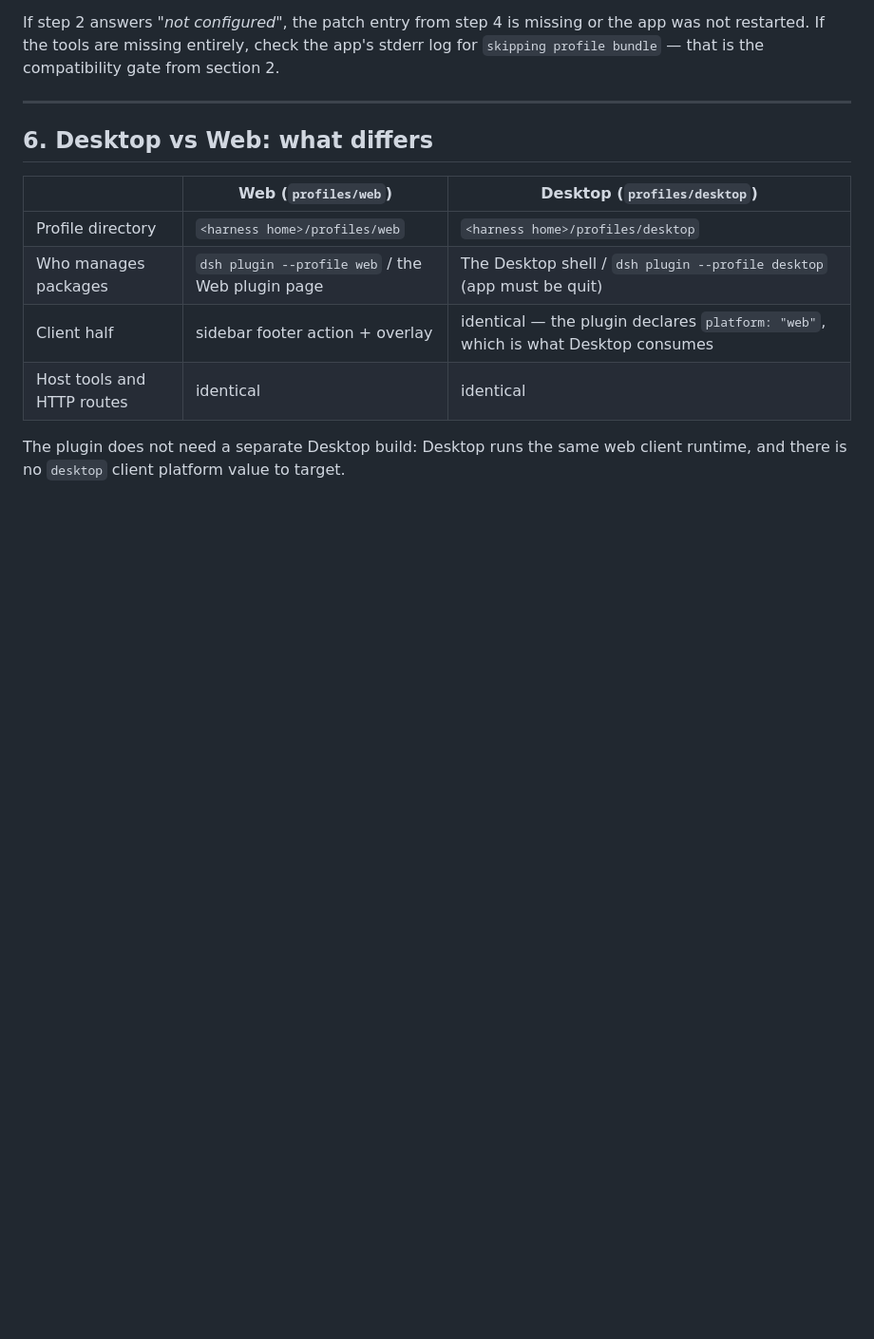
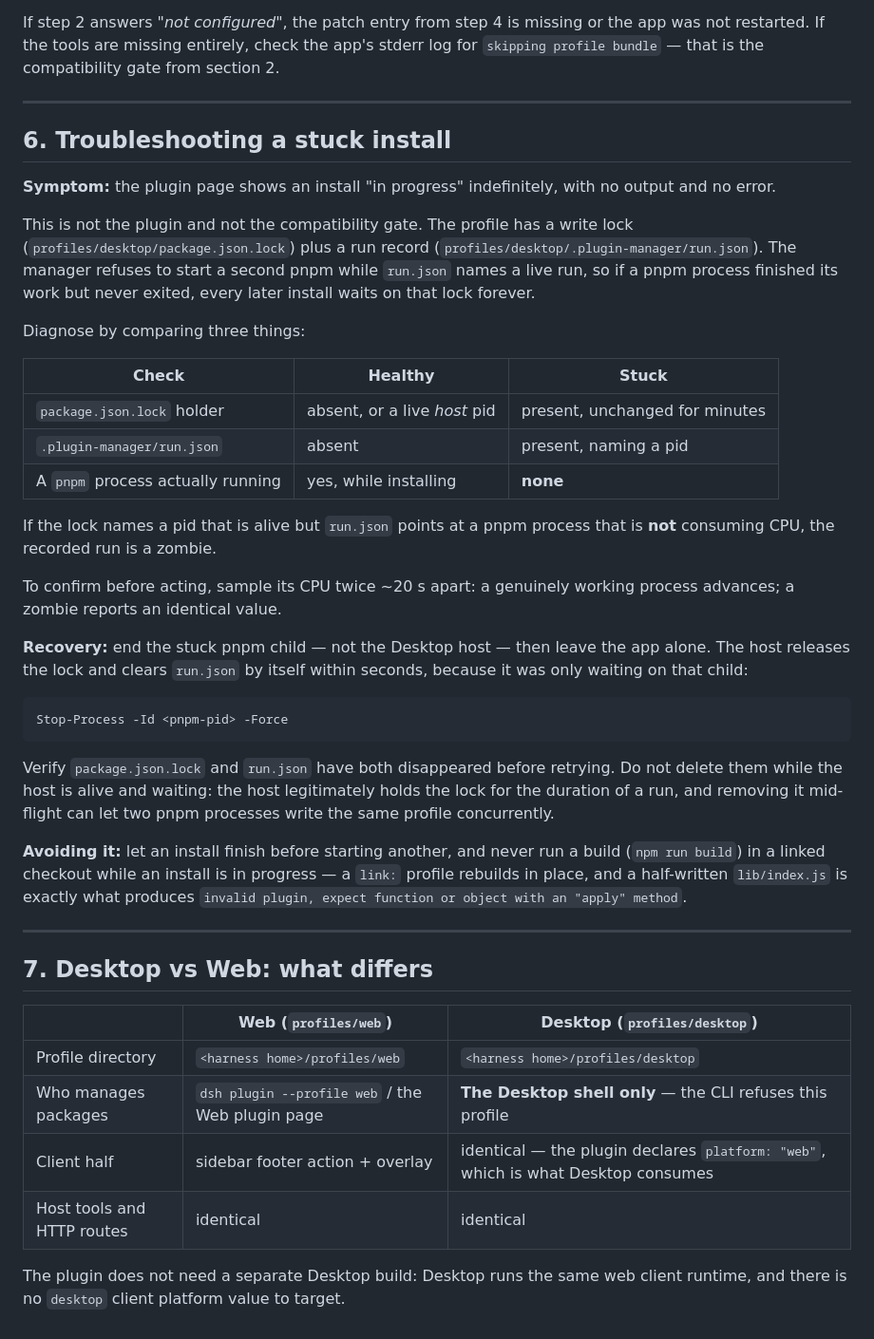
Before and after one commit to Noelune/unified-agent-memory, a Markdown page: docs/DESKTOP.md, the part around one of its changes. Shown at 95% size. Drawn GitHub-style; blank space fills up the shorter version.

````diff
--- a/docs/DESKTOP.md
+++ b/docs/DESKTOP.md
@@ -153,12 +179,57 @@ section 2.
 
 ---
 
-## 6. Desktop vs Web: what differs
+## 6. Troubleshooting a stuck install
+
+**Symptom:** the plugin page shows an install "in progress" indefinitely, with
+no output and no error.
+
+This is not the plugin and not the compatibility gate. The profile has a write
+lock (`profiles/desktop/package.json.lock`) plus a run record
+(`profiles/desktop/.plugin-manager/run.json`). The manager refuses to start a
+second pnpm while `run.json` names a live run, so if a pnpm process finished its
+work but never exited, every later install waits on that lock forever.
+
+Diagnose by comparing three things:
+
+| Check | Healthy | Stuck |
+|---|---|---|
+| `package.json.lock` holder | absent, or a live *host* pid | present, unchanged for minutes |
+| `.plugin-manager/run.json` | absent | present, naming a pid |
+| A `pnpm` process actually running | yes, while installing | **none** |
+
+If the lock names a pid that is alive but `run.json` points at a pnpm process
+that is **not** consuming CPU, the recorded run is a zombie.
+
+To confirm before acting, sample its CPU twice ~20 s apart: a genuinely working
+process advances; a zombie reports an identical value.
+
+**Recovery:** end the stuck pnpm child — not the Desktop host — then leave the
+app alone. The host releases the lock and clears `run.json` by itself within
+seconds, because it was only waiting on that child:
+
+```powershell
+Stop-Process -Id <pnpm-pid> -Force
+```
+
+Verify `package.json.lock` and `run.json` have both disappeared before retrying.
+Do not delete them while the host is alive and waiting: the host legitimately
+holds the lock for the duration of a run, and removing it mid-flight can let two
+pnpm processes write the same profile concurrently.
+
+**Avoiding it:** let an install finish before starting another, and never run a
+build (`npm run build`) in a linked checkout while an install is in progress —
+a `link:` profile rebuilds in place, and a half-written `lib/index.js` is exactly
+what produces `invalid plugin, expect function or object with an "apply" method`.
+
+---
+
+## 7. Desktop vs Web: what differs
 
 | | Web (`profiles/web`) | Desktop (`profiles/desktop`) |
 |---|---|---|
 | Profile directory | `<harness home>/profiles/web` | `<harness home>/profiles/desktop` |
-| Who manages packages | `dsh plugin --profile web` / the Web plugin page | The Desktop shell / `dsh plugin --profile desktop` (app must be quit) |
+| Who manages packages | `dsh plugin --profile web` / the Web plugin page | **The Desktop shell only** — the CLI refuses this profile |
 | Client half | sidebar footer action + overlay | identical — the plugin declares `platform: "web"`, which is what Desktop consumes |
 | Host tools and HTTP routes | identical | identical |
 
````
Also changed, not shown: other parts of docs/DESKTOP.md (+45 -19 lines), CHANGELOG.md (+5 -3 lines), docs/DEPLOY.md (+4 -3 lines).
